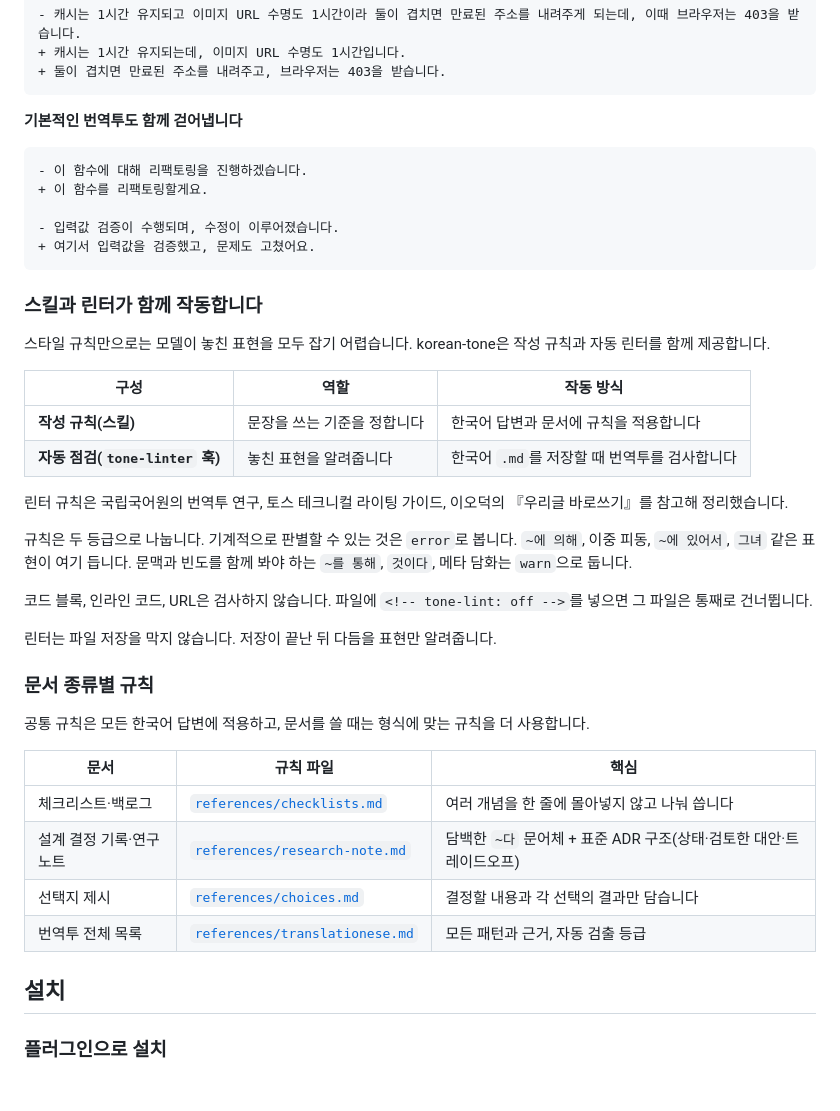
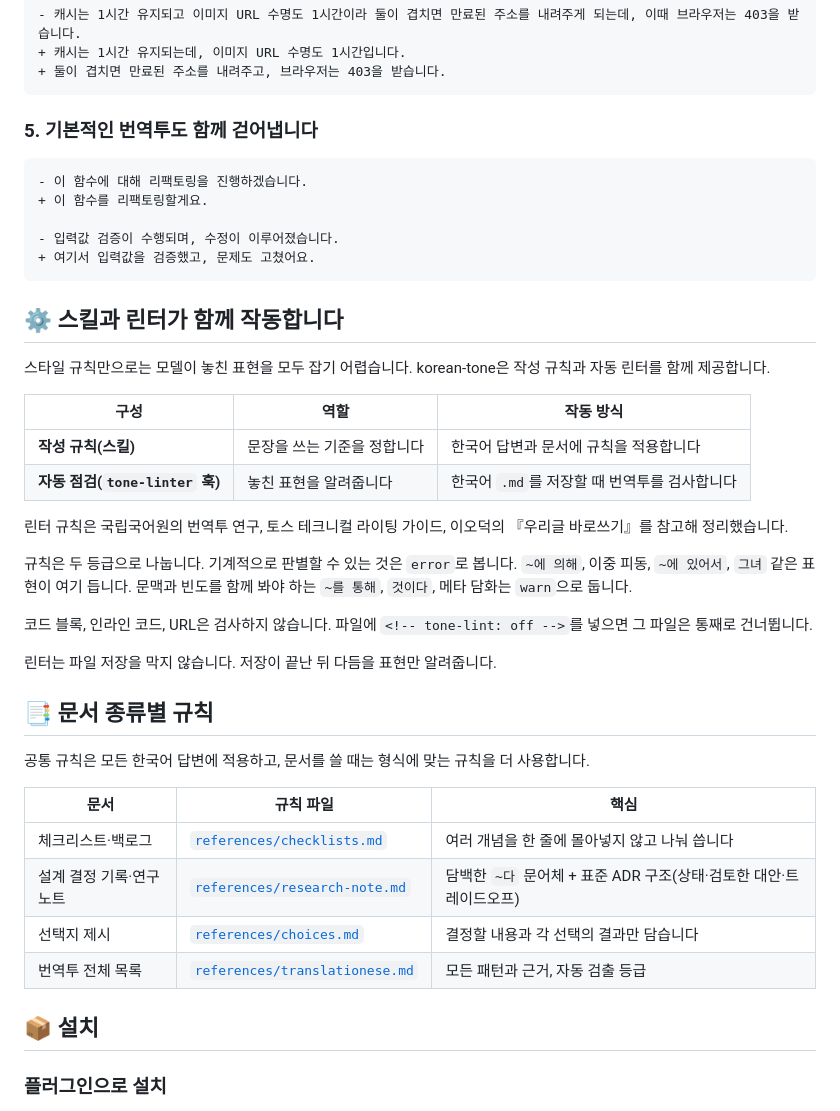
Before and after one commit to fromshim/korean-tone, a Markdown page: README.md, the part around one of its changes. GitHub-like rendering; blank space fills up the shorter version.

````diff
--- a/README.md
+++ b/README.md
@@ -89,7 +86,7 @@ Claude Code와 오래 작업하다 보니, 틀린 한국어보다 맞지만 어
 + 둘이 겹치면 만료된 주소를 내려주고, 브라우저는 403을 받습니다.
 ```
 
-**기본적인 번역투도 함께 걷어냅니다**
+### 5. 기본적인 번역투도 함께 걷어냅니다
 
 ```diff
 - 이 함수에 대해 리팩토링을 진행하겠습니다.
@@ -99,15 +96,15 @@ Claude Code와 오래 작업하다 보니, 틀린 한국어보다 맞지만 어
 + 여기서 입력값을 검증했고, 문제도 고쳤어요.
 ```
 
-### 스킬과 린터가 함께 작동합니다
+## ⚙️ 스킬과 린터가 함께 작동합니다
 
 스타일 규칙만으로는 모델이 놓친 표현을 모두 잡기 어렵습니다. korean-tone은 작성 규칙과
 자동 린터를 함께 제공합니다.
 
-| 구성 | 역할 | 작동 방식 |
-|---|---|---|
-| **작성 규칙(스킬)** | 문장을 쓰는 기준을 정합니다 | 한국어 답변과 문서에 규칙을 적용합니다 |
-| **자동 점검(`tone-linter` 훅)** | 놓친 표현을 알려줍니다 | 한국어 `.md`를 저장할 때 번역투를 검사합니다 |
+| 구성                         | 역할              | 작동 방식                       |
+| -------------------------- | --------------- | --------------------------- |
+| **작성 규칙(스킬)**              | 문장을 쓰는 기준을 정합니다 | 한국어 답변과 문서에 규칙을 적용합니다       |
+| **자동 점검(`tone-linter` 훅)** | 놓친 표현을 알려줍니다    | 한국어 `.md`를 저장할 때 번역투를 검사합니다 |
 
 린터 규칙은 국립국어원의 번역투 연구, 토스 테크니컬 라이팅 가이드, 이오덕의
 『우리글 바로쓰기』를 참고해 정리했습니다.
@@ -121,18 +118,18 @@ Claude Code와 오래 작업하다 보니, 틀린 한국어보다 맞지만 어
 
 린터는 파일 저장을 막지 않습니다. 저장이 끝난 뒤 다듬을 표현만 알려줍니다.
 
-### 문서 종류별 규칙
+## 📑 문서 종류별 규칙
 
 공통 규칙은 모든 한국어 답변에 적용하고, 문서를 쓸 때는 형식에 맞는 규칙을 더 사용합니다.
 
-| 문서 | 규칙 파일 | 핵심 |
-|---|---|---|
-| 체크리스트·백로그 | [`references/checklists.md`](references/checklists.md) | 여러 개념을 한 줄에 몰아넣지 않고 나눠 씁니다 |
-| 설계 결정 기록·연구노트 | [`references/research-note.md`](references/research-note.md) | 담백한 `~다` 문어체 + 표준 ADR 구조(상태·검토한 대안·트레이드오프) |
-| 선택지 제시 | [`references/choices.md`](references/choices.md) | 결정할 내용과 각 선택의 결과만 담습니다 |
-| 번역투 전체 목록 | [`references/translationese.md`](references/translationese.md) | 모든 패턴과 근거, 자동 검출 등급 |
+| 문서            | 규칙 파일                                                          | 핵심                                         |
+| ------------- | -------------------------------------------------------------- | ------------------------------------------ |
+| 체크리스트·백로그     | [`references/checklists.md`](references/checklists.md)         | 여러 개념을 한 줄에 몰아넣지 않고 나눠 씁니다                 |
+| 설계 결정 기록·연구노트 | [`references/research-note.md`](references/research-note.md)   | 담백한 `~다` 문어체 + 표준 ADR 구조(상태·검토한 대안·트레이드오프) |
+| 선택지 제시        | [`references/choices.md`](references/choices.md)               | 결정할 내용과 각 선택의 결과만 담습니다                     |
+| 번역투 전체 목록     | [`references/translationese.md`](references/translationese.md) | 모든 패턴과 근거, 자동 검출 등급                        |
 
-## 설치
+## 📦 설치
 
 ### 플러그인으로 설치
 
````
Also changed, not shown: other parts of README.md (+18 -21 lines), README.en.md (+17 -19 lines).
